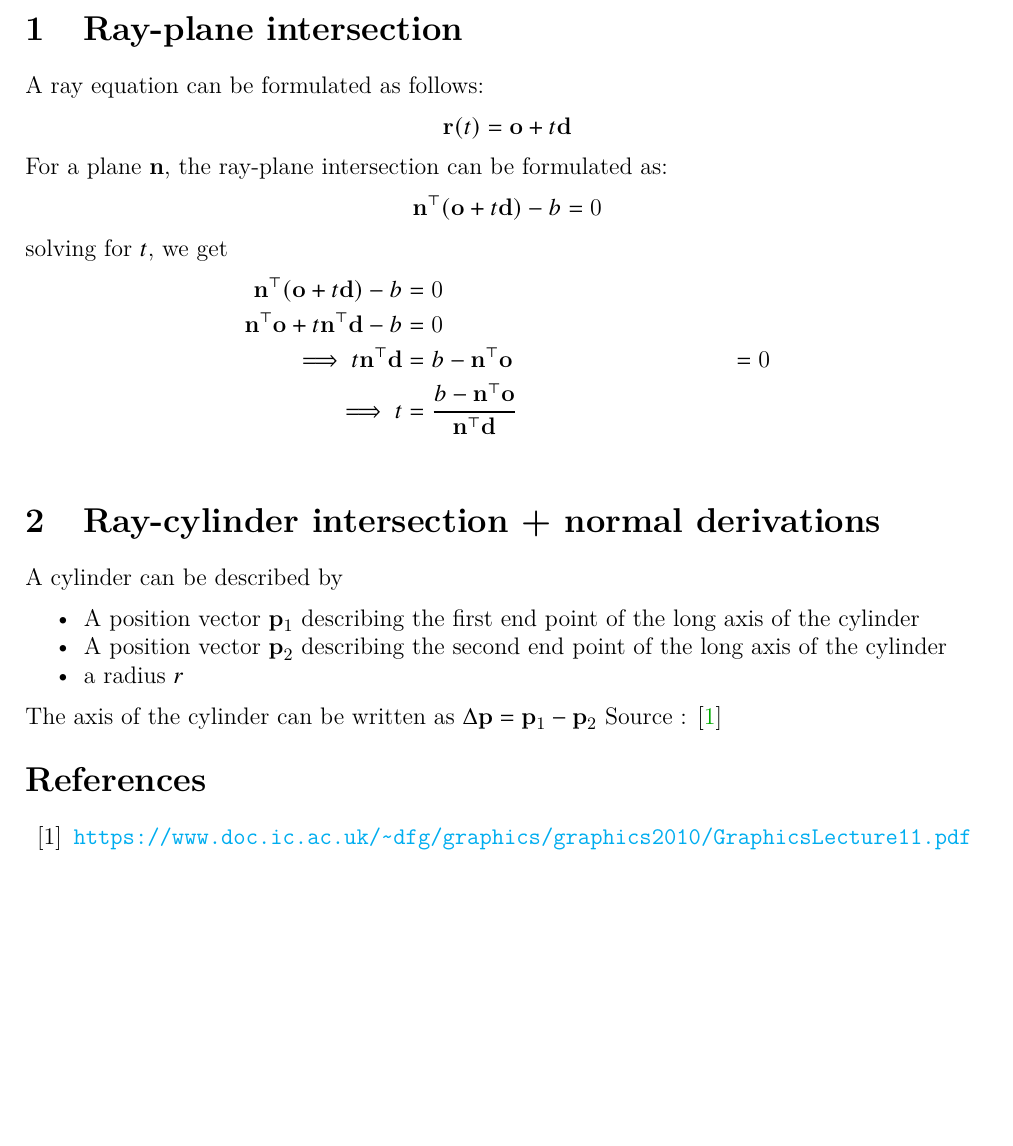
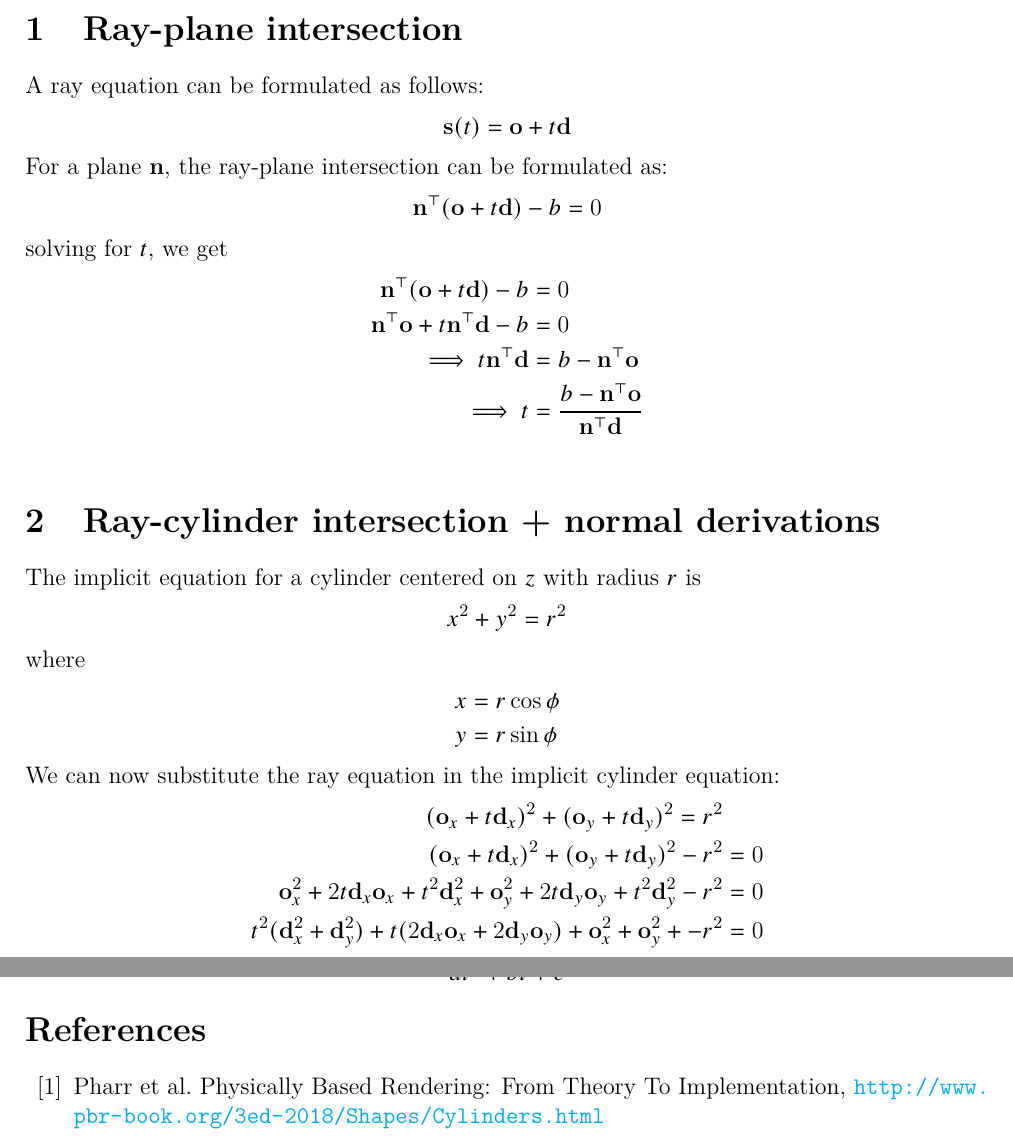
Before and after one commit to Computer-Graphics-Unibe/CG_submissions, a LaTeX problem sheet (assignment_01/TheoryExercise/TheoryExercise.tex): part of the page before the commit and two parts of pages 1 and 2 of 2 after it, the two joined at a grey line, cut so that both start at the same text, the shorter picture padded with empty space. Compiled offline with pdfLaTeX.

Commit message:
added circle implicit

```diff
--- a/assignment_01/TheoryExercise/TheoryExercise.tex
+++ b/assignment_01/TheoryExercise/TheoryExercise.tex
@@ -51,7 +49,7 @@
 \section{Ray-plane intersection}
 A ray equation can be formulated as follows:
 $$
-\textbf{r}(t) = \textbf{o}+ t\textbf{d}
+\textbf{s}(t) = \textbf{o}+ t\textbf{d}
 $$
 For a plane $\textbf{n}$, the ray-plane intersection can be formulated as:
 $$
@@ -61,21 +59,33 @@
 \begin{align*}
 \textbf{n}^\top (\textbf{o}+ t\textbf{d})- b &= 0\\
 \textbf{n}^\top\textbf{o} + t\textbf{n}^\top\textbf{d} - b &=0\\
-\implies t\textbf{n}^\top\textbf{d} &=b - \textbf{n}^\top\textbf{o}  &=0\\
+\implies t\textbf{n}^\top\textbf{d} &=b - \textbf{n}^\top\textbf{o}\\
 \implies t &=\frac{b - \textbf{n}^\top\textbf{o}}{\textbf{n}^\top\textbf{d}} \\
 \end{align*}
 \section{Ray-cylinder intersection + normal derivations}
-A cylinder can be described by
-\begin{itemize}
-  \item A position vector $\textbf{p}_1$ describing the first end point of the long axis of the cylinder
-  \item A position vector $\textbf{p}_2$ describing the second end point of the long axis of the cylinder
-  \item a radius $r$
-\end{itemize}
-The axis of the cylinder can be written as $\Delta \textbf{p} = \textbf{p}_1 - \textbf{p}_2$
-Source : \cite{Pfister_Harvard}
-
+The implicit equation for a cylinder centered on $z$ with radius $r$ is
+$$
+x^2 + y^2 = r^2
+$$
+where
+\begin{align*}
+  x&=r\cos\phi\\
+  y&=r\sin\phi
+\end{align*}
+We can now substitute the ray equation in the implicit cylinder equation:
+\begin{align*}
+(\textbf{o}_x+ t\textbf{d}_x)^2 + (\textbf{o}_y+ t\textbf{d}_y)^2 = r^2\\
+(\textbf{o}_x+ t\textbf{d}_x)^2 + (\textbf{o}_y+ t\textbf{d}_y)^2 -  r^2 &= 0\\
+\textbf{o}_x^2 + 2t\textbf{d}_x\textbf{o}_x + t^2\textbf{d}_x^2 + \textbf{o}_y^2 + 2t\textbf{d}_y\textbf{o}_y + t^2\textbf{d}_y^2-  r^2 &= 0\\
+t^2(\textbf{d}_x^2 + \textbf{d}_y^2) + t(2\textbf{d}_x\textbf{o}_x + 2\textbf{d}_y\textbf{o}_y) + \textbf{o}_x^2  + \textbf{o}_y^2 +  - r^2 &= 0\\
+\end{align*}
+which is a form of the quadratic equation:
+$$
+at^2 + bt + c
+$$
 \begin{thebibliography}{10} % 10 is a random guess of the total number of references
-\bibitem{Pfister_Harvard} \url{https://www.doc.ic.ac.uk/~dfg/graphics/graphics2010/GraphicsLecture11.pdf}%Companion}, Addison-Wesley, Reading, MA, 1994.
+  \bibitem{Pharr_2018} Pharr et al. Physically Based Rendering:
+  From Theory To Implementation, \url{http://www.pbr-book.org/3ed-2018/Shapes/Cylinders.html}%Companion}, Addison-Wesley, Reading, MA, 1994.
 %
 %\bibitem{HK} Kopka, H., Daly P.W., \emph{A Guide to LaTeX},
 %Addison-Wesley, Reading, MA, 1999.
```
Also changed, not shown: assignment_01/TheoryExercise/TheoryExercise.pdf, assignment_01/TheoryExercise/TheoryExercise.tex (2 more changed lines), 2 other files.
